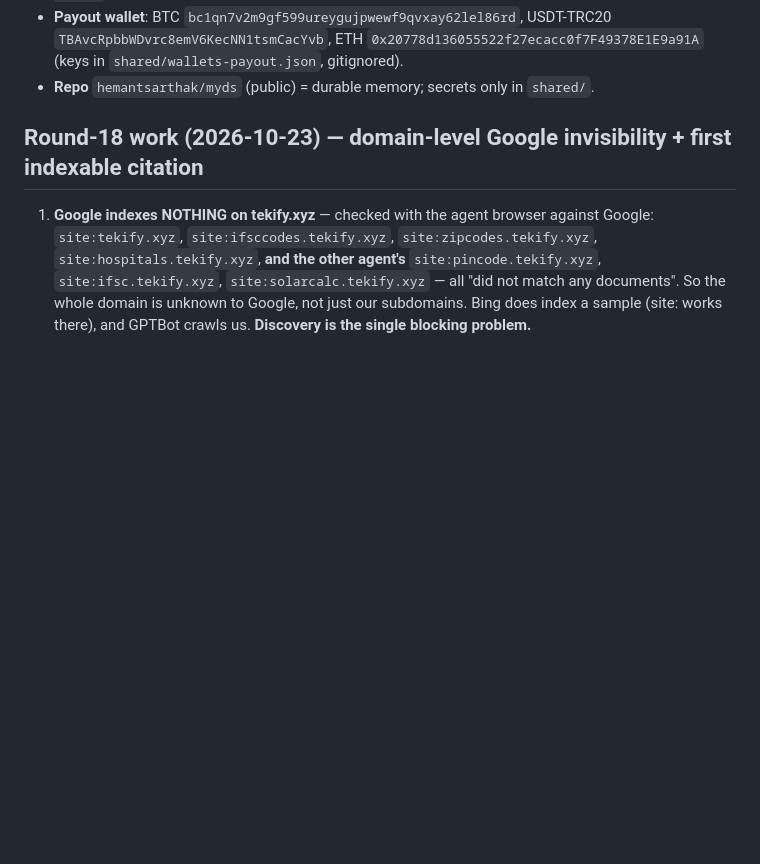
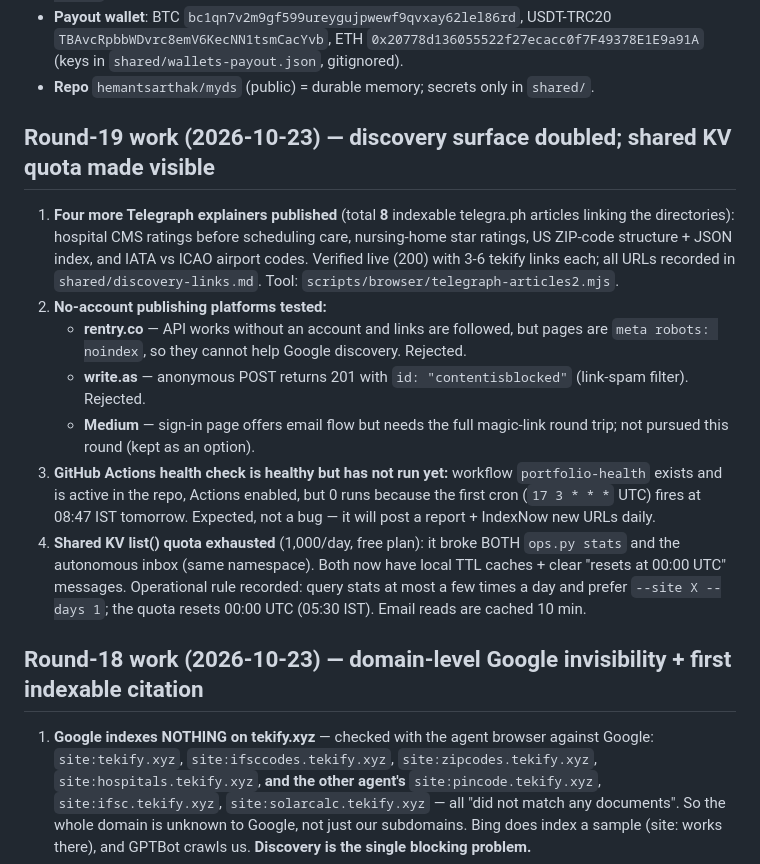
Before and after one commit to hemantsarthak/myds, a Markdown page: docs/STATE.md, the part around one of its changes. Rendered like a GitHub page; blank space fills up the shorter version.

Commit message:
docs: round 19 — 8 Telegraph articles live; KV quota shared between stats and inbox (cached now); Actions first run tomorrow

```diff
--- a/docs/STATE.md
+++ b/docs/STATE.md
@@ -47,6 +47,26 @@ NOT ours (shared Cloudflare account, **never touch**): `pincode.tekify.xyz` (pro
   `TBAvcRpbbWDvrc8emV6KecNN1tsmCacYvb`, ETH `0x20778d136055522f27ecacc0f7F49378E1E9a91A`
   (keys in `shared/wallets-payout.json`, gitignored).
 - **Repo** `hemantsarthak/myds` (public) = durable memory; secrets only in `shared/`.
+
+## Round-19 work (2026-10-23) — discovery surface doubled; shared KV quota made visible
+
+1. **Four more Telegraph explainers published** (total **8** indexable telegra.ph articles linking the
+   directories): hospital CMS ratings before scheduling care, nursing-home star ratings, US ZIP-code
+   structure + JSON index, and IATA vs ICAO airport codes. Verified live (200) with 3-6 tekify links
+   each; all URLs recorded in `shared/discovery-links.md`. Tool: `scripts/browser/telegraph-articles2.mjs`.
+2. **No-account publishing platforms tested:**
+   - **rentry.co** — API works without an account and links are followed, but pages are
+     `meta robots: noindex`, so they cannot help Google discovery. Rejected.
+   - **write.as** — anonymous POST returns 201 with `id: "contentisblocked"` (link-spam filter). Rejected.
+   - **Medium** — sign-in page offers email flow but needs the full magic-link round trip; not pursued
+     this round (kept as an option).
+3. **GitHub Actions health check is healthy but has not run yet:** workflow `portfolio-health` exists
+   and is active in the repo, Actions enabled, but 0 runs because the first cron (`17 3 * * *` UTC)
+   fires at 08:47 IST tomorrow. Expected, not a bug — it will post a report + IndexNow new URLs daily.
+4. **Shared KV list() quota exhausted** (1,000/day, free plan): it broke BOTH `ops.py stats` and the
+   autonomous inbox (same namespace). Both now have local TTL caches + clear "resets at 00:00 UTC"
+   messages. Operational rule recorded: query stats at most a few times a day and prefer
+   `--site X --days 1`; the quota resets 00:00 UTC (05:30 IST). Email reads are cached 10 min.
 
 ## Round-18 work (2026-10-23) — domain-level Google invisibility + first indexable citation
 
```
Also changed, not shown: other parts of docs/STATE.md (+1 -1 lines).
